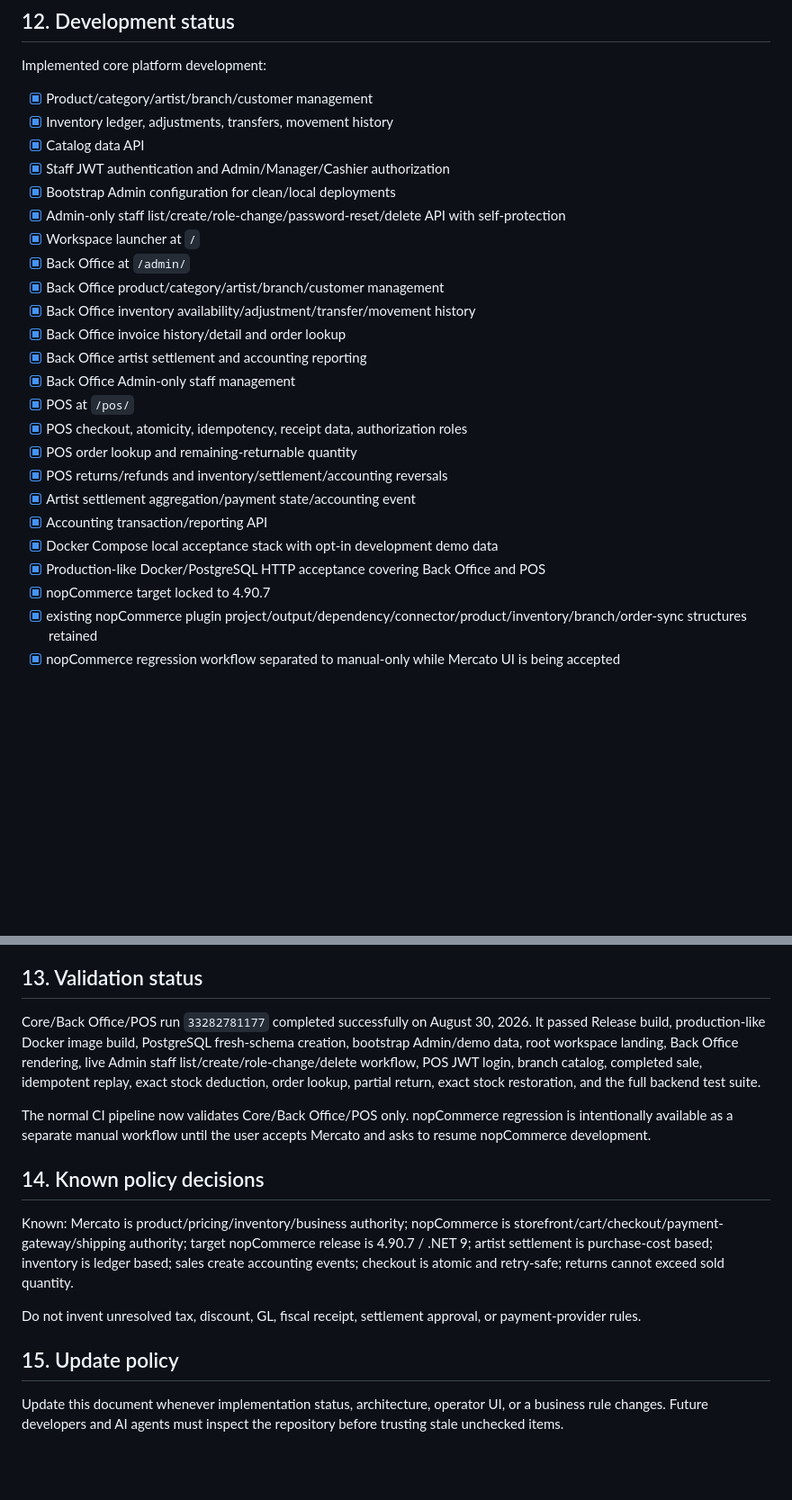
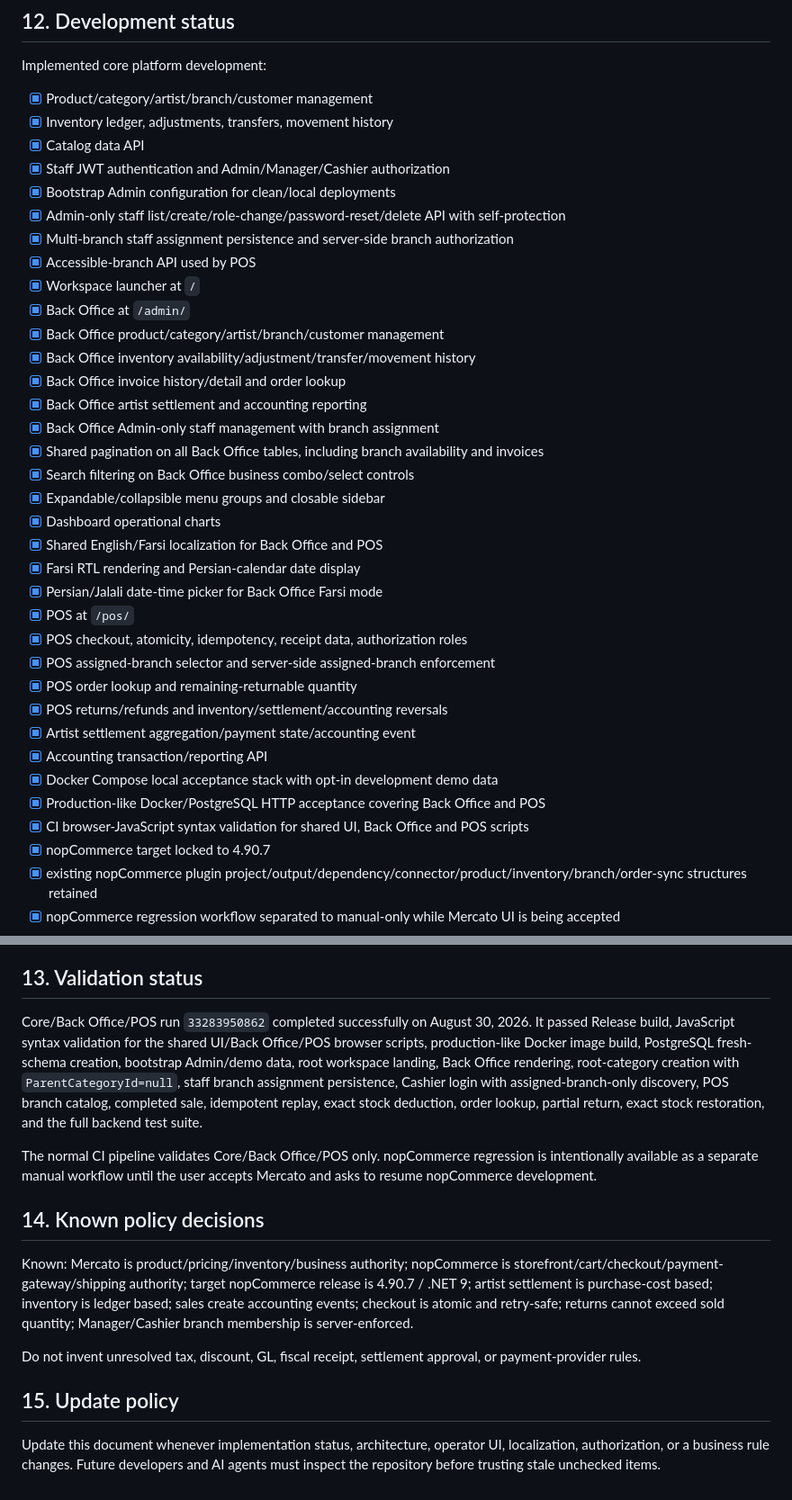
Before and after one commit to ToorajValaee/Mercato.Platform, a Markdown page: docs/Mercato.Platform.Specification.md, 2 parts joined by grey strips. Shown at 90% size. Drawn GitHub-style; blank space fills up the shorter version.

```diff
--- a/docs/Mercato.Platform.Specification.md
+++ b/docs/Mercato.Platform.Specification.md
@@ -186,21 +218,32 @@ Implemented core platform development:
 - [x] Staff JWT authentication and Admin/Manager/Cashier authorization
 - [x] Bootstrap Admin configuration for clean/local deployments
 - [x] Admin-only staff list/create/role-change/password-reset/delete API with self-protection
+- [x] Multi-branch staff assignment persistence and server-side branch authorization
+- [x] Accessible-branch API used by POS
 - [x] Workspace launcher at `/`
 - [x] Back Office at `/admin/`
 - [x] Back Office product/category/artist/branch/customer management
 - [x] Back Office inventory availability/adjustment/transfer/movement history
 - [x] Back Office invoice history/detail and order lookup
 - [x] Back Office artist settlement and accounting reporting
-- [x] Back Office Admin-only staff management
+- [x] Back Office Admin-only staff management with branch assignment
+- [x] Shared pagination on all Back Office tables, including branch availability and invoices
+- [x] Search filtering on Back Office business combo/select controls
+- [x] Expandable/collapsible menu groups and closable sidebar
+- [x] Dashboard operational charts
+- [x] Shared English/Farsi localization for Back Office and POS
+- [x] Farsi RTL rendering and Persian-calendar date display
+- [x] Persian/Jalali date-time picker for Back Office Farsi mode
 - [x] POS at `/pos/`
 - [x] POS checkout, atomicity, idempotency, receipt data, authorization roles
+- [x] POS assigned-branch selector and server-side assigned-branch enforcement
 - [x] POS order lookup and remaining-returnable quantity
 - [x] POS returns/refunds and inventory/settlement/accounting reversals
 - [x] Artist settlement aggregation/payment state/accounting event
 - [x] Accounting transaction/reporting API
 - [x] Docker Compose local acceptance stack with opt-in development demo data
 - [x] Production-like Docker/PostgreSQL HTTP acceptance covering Back Office and POS
+- [x] CI browser-JavaScript syntax validation for shared UI, Back Office and POS scripts
 - [x] nopCommerce target locked to 4.90.7
 - [x] existing nopCommerce plugin project/output/dependency/connector/product/inventory/branch/order-sync structures retained
 - [x] nopCommerce regression workflow separated to manual-only while Mercato UI is being accepted
@@ -222,16 +265,16 @@ Integration/deployment work still required:
 
 ## 13. Validation status
 
-Core/Back Office/POS run `33282781177` completed successfully on August 30, 2026. It passed Release build, production-like Docker image build, PostgreSQL fresh-schema creation, bootstrap Admin/demo data, root workspace landing, Back Office rendering, live Admin staff list/create/role-change/delete workflow, POS JWT login, branch catalog, completed sale, idempotent replay, exact stock deduction, order lookup, partial return, exact stock restoration, and the full backend test suite.
+Core/Back Office/POS run `33283950862` completed successfully on August 30, 2026. It passed Release build, JavaScript syntax validation for the shared UI/Back Office/POS browser scripts, production-like Docker image build, PostgreSQL fresh-schema creation, bootstrap Admin/demo data, root workspace landing, Back Office rendering, root-category creation with `ParentCategoryId=null`, staff branch assignment persistence, Cashier login with assigned-branch-only discovery, POS branch catalog, completed sale, idempotent replay, exact stock deduction, order lookup, partial return, exact stock restoration, and the full backend test suite.
 
-The normal CI pipeline now validates Core/Back Office/POS only. nopCommerce regression is intentionally available as a separate manual workflow until the user accepts Mercato and asks to resume nopCommerce development.
+The normal CI pipeline validates Core/Back Office/POS only. nopCommerce regression is intentionally available as a separate manual workflow until the user accepts Mercato and asks to resume nopCommerce development.
 
 ## 14. Known policy decisions
 
-Known: Mercato is product/pricing/inventory/business authority; nopCommerce is storefront/cart/checkout/payment-gateway/shipping authority; target nopCommerce release is 4.90.7 / .NET 9; artist settlement is purchase-cost based; inventory is ledger based; sales create accounting events; checkout is atomic and retry-safe; returns cannot exceed sold quantity.
+Known: Mercato is product/pricing/inventory/business authority; nopCommerce is storefront/cart/checkout/payment-gateway/shipping authority; target nopCommerce release is 4.90.7 / .NET 9; artist settlement is purchase-cost based; inventory is ledger based; sales create accounting events; checkout is atomic and retry-safe; returns cannot exceed sold quantity; Manager/Cashier branch membership is server-enforced.
 
 Do not invent unresolved tax, discount, GL, fiscal receipt, settlement approval, or payment-provider rules.
 
 ## 15. Update policy
 
-Update this document whenever implementation status, architecture, operator UI, or a business rule changes. Future developers and AI agents must inspect the repository before trusting stale unchecked items.
+Update this document whenever implementation status, architecture, operator UI, localization, authorization, or a business rule changes. Future developers and AI agents must inspect the repository before trusting stale unchecked items.
```
Also changed, not shown: other parts of docs/Mercato.Platform.Specification.md (+39 -7 lines).
